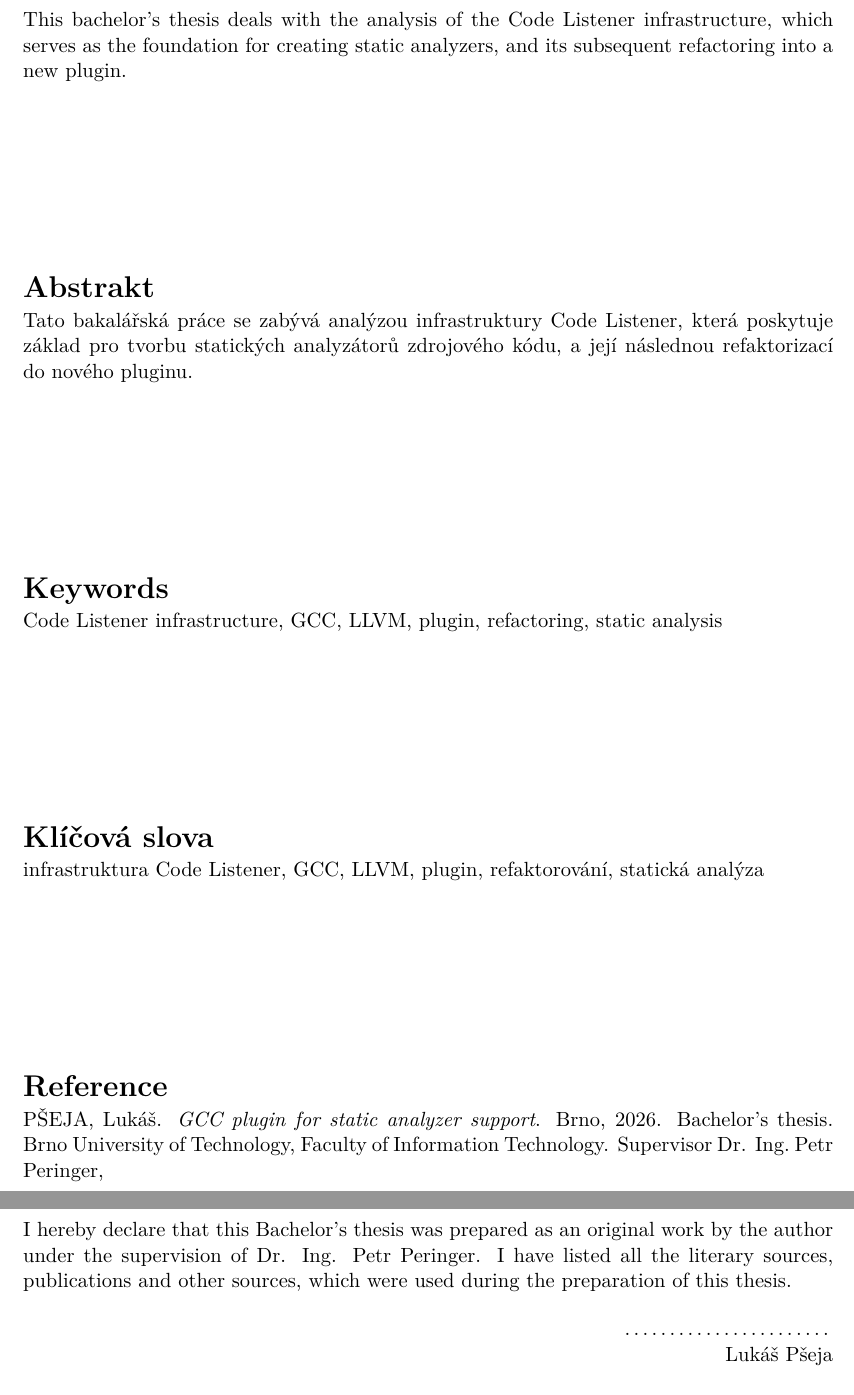
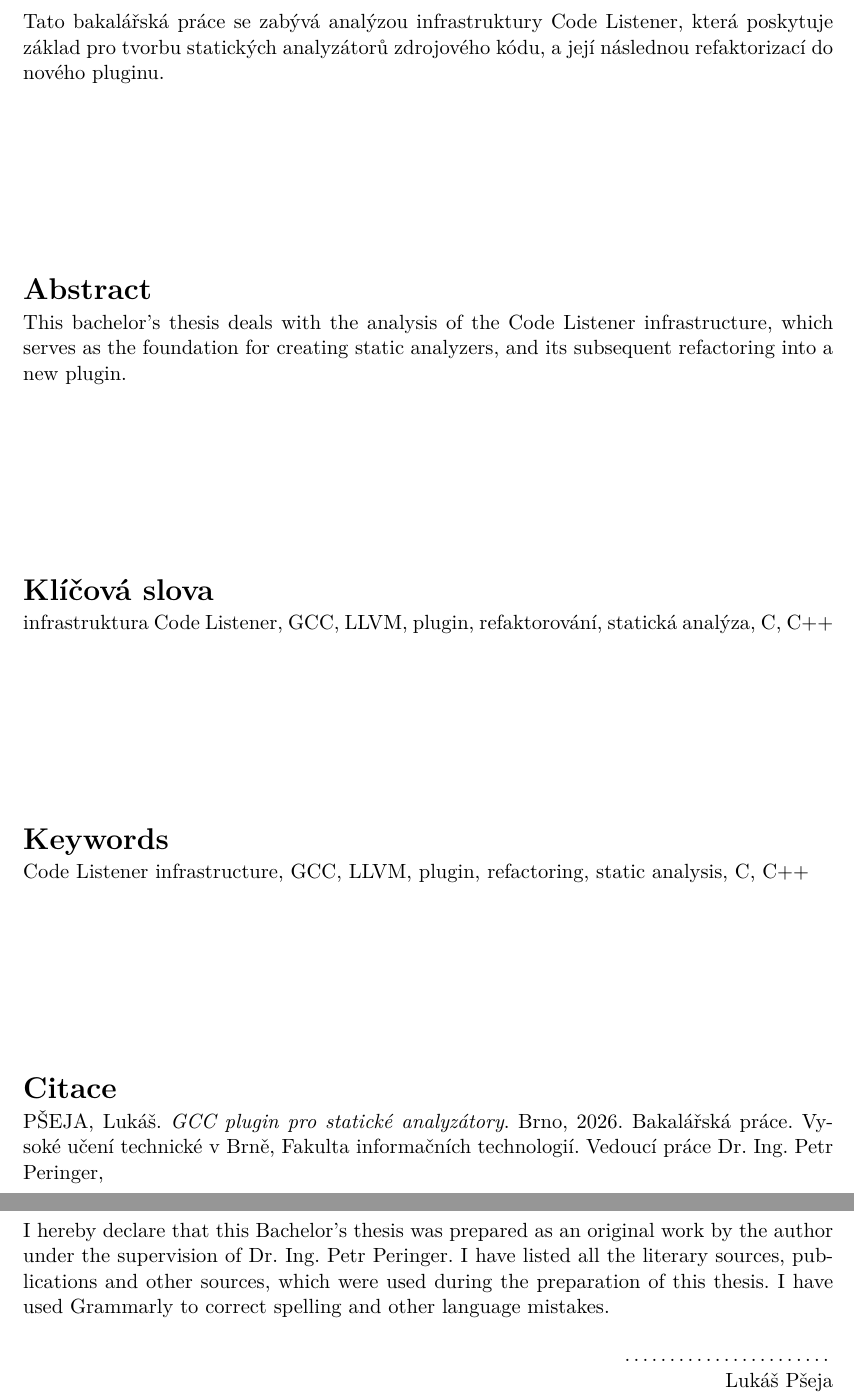
Before and after one commit to pseja/gcc-plugin-for-static-analyzer-support, a LaTeX thesis (xpsejal00-gcc-plugin.tex): two parts of pages 3 and 4 of 13 before the commit and two parts of pages 3 and 4 of 85 after it, joined at a grey line, cut so that both start at the same text. Compiled offline with pdfLaTeX.

Commit message:
declaration (grammarly), comment out acknowledgment for now, latex formatting

```diff
--- a/xpsejal00-gcc-plugin.tex
+++ b/xpsejal00-gcc-plugin.tex
@@ -20,7 +20,7 @@
 % \documentclass[]{fitthesis} % bez zadání - pro začátek práce, aby nebyl problém s překladem
 % \documentclass[english]{fitthesis} % without assignment - for the work start to avoid compilation problem
 %\documentclass[zadani]{fitthesis} % odevzdani do IS VUT a/nebo tisk s barevnými odkazy - odkazy jsou barevné
-\documentclass[english,zadani]{fitthesis} % for submission to the IS VUT and/or print with color links - links are color
+\documentclass[zadani]{fitthesis} % for submission to the IS VUT and/or print with color links - links are color
 %\documentclass[zadani,print]{fitthesis} % pro černobílý tisk - odkazy jsou černé
 %\documentclass[english,zadani,print]{fitthesis} % for the black and white print - links are black
 %\documentclass[zadani,cprint]{fitthesis} % pro barevný tisk - odkazy jsou černé, znak VUT barevný
@@ -146,14 +146,22 @@
   specialist.title.p={},   %titul před jménem (nepovinné) / title before the name (optional)
   specialist.title.a={},    %titul za jménem (nepovinné) / title after the name (optional)
   % Klíčová slova / keywords
-  keywords.cs={infrastruktura Code Listener, GCC, LLVM, plugin, refaktorování, statická analýza}, % klíčová slova v českém či slovenském jazyce / keywords in czech or slovak language
-  keywords.en={Code Listener infrastructure, GCC, LLVM, plugin, refactoring, static analysis}, % klíčová slova v anglickém jazyce / keywords in english
+  keywords.cs={
+    infrastruktura Code Listener, GCC, LLVM, plugin, refaktorování, statická analýza, C, C++
+  }, % klíčová slova v českém či slovenském jazyce / keywords in czech or slovak language
+  keywords.en={
+    Code Listener infrastructure, GCC, LLVM, plugin, refactoring, static analysis, C, C++
+  }, % klíčová slova v anglickém jazyce / keywords in english
   %keywords.en={Here, individual keywords separated by commas will be written in English.},
   % Abstrakt / Abstract
   % TODO: write proper abstract
-  abstract.cs={Tato bakalářská práce se zabývá analýzou infrastruktury Code Listener, která poskytuje základ pro tvorbu statických analyzátorů zdrojového kódu, a její následnou refaktorizací do nového pluginu.}, % abstrakt v českém či slovenském jazyce / abstract in czech or slovak language
+  abstract.cs={
+    Tato bakalářská práce se zabývá analýzou infrastruktury Code Listener, která poskytuje základ pro tvorbu statických analyzátorů zdrojového kódu, a její následnou refaktorizací do nového pluginu.
+  }, % abstrakt v českém či slovenském jazyce / abstract in czech or slovak language
   % TODO: write proper abstract
-  abstract.en={This bachelor's thesis deals with the analysis of the Code Listener infrastructure, which serves as the foundation for creating static analyzers, and its subsequent refactoring into a new plugin.}, % abstrakt v anglickém jazyce / abstract in english
+  abstract.en={
+    This bachelor's thesis deals with the analysis of the Code Listener infrastructure, which serves as the foundation for creating static analyzers, and its subsequent refactoring into a new plugin.
+  }, % abstrakt v anglickém jazyce / abstract in english
   %abstract.en={An abstract of the work in English will be written in this paragraph.},
   % Prohlášení (u anglicky psané práce anglicky, u slovensky psané práce slovensky; u projektové praxe lze zakomentovat). Pokud použijete nástroje umělé inteligence, uveďte je podobně jako v příkladu. / Declaration (for thesis in english should be in english; for project practice can be commented out). If you use any AI tools, acknowledge them like in the provided example.
 %   declaration={Prohlašuji, že jsem tuto bakalářskou práci vypracoval samostatně pod vedením pana X...
@@ -164,14 +172,16 @@
   declaration={I hereby declare that this Bachelor's thesis was prepared as an original work by the author under the supervision of Dr. Ing. Petr Peringer.
   % The supplementary information was provided by Mr. Y
   I have listed all the literary sources, publications and other sources, which were used during the preparation of this thesis.
-  % I have used ChatGPT to correct spelling and other language mistakes. I used GitHub Copilot when working on the software. [specify and ammend based on reality].
+  I have used Grammarly to correct spelling and other language mistakes.
+  % I used GitHub Copilot when working on the software. [specify and ammend based on reality].
   },
   % Poděkování (nepovinné, nejlépe v jazyce práce; nechcete-li, zakomentujte pro skrytí nadpisu. / Acknowledgement (optional, ideally in the language of the thesis; comment out to hide it including a heading.)
 %   acknowledgment={V této sekci je možno uvést poděkování vedoucímu práce a těm, kteří poskytli odbornou pomoc
 % (externí zadavatel, konzultant apod.).},
   % TODO: write proper acknowledgement
-  acknowledgment={Here it is possible to express thanks to the supervisor and to the people which provided professional help
-(external submitter, consultant, etc.).},
+  % acknowledgment={
+  %   Here it is possible to express thanks to the supervisor and to the people which provided professional help (external submitter, consultant, etc.).
+  % },
   % Rozšířený abstrakt (cca 3 normostrany) - lze definovat zde nebo níže / Extended abstract (approximately 3 standard pages) - can be defined here or below
   %extendedabstract={Do tohoto odstavce bude zapsán rozšířený výtah (abstrakt) práce v českém (slovenském) jazyce.},
   %extabstract.odd={true}, % Začít rozšířený abstrakt na liché stránce? / Should extended abstract start on the odd page?
```
